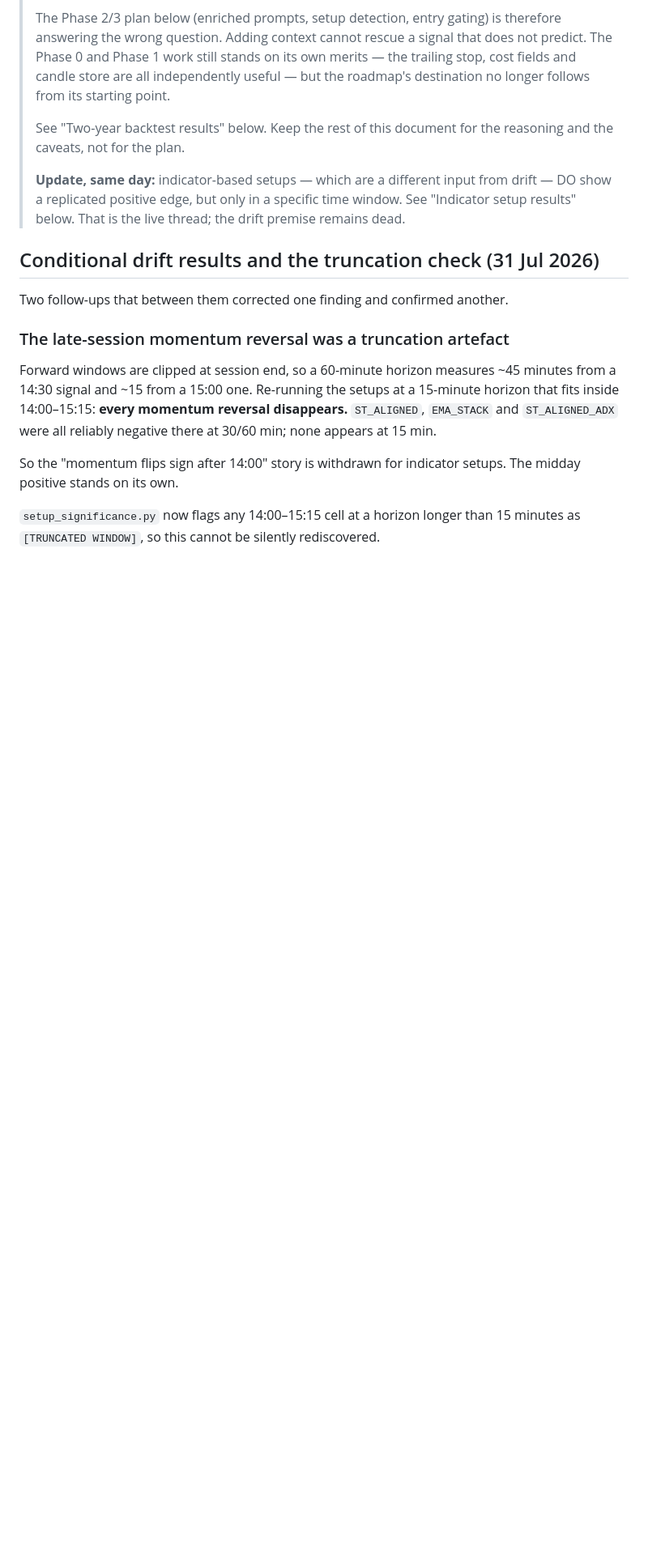
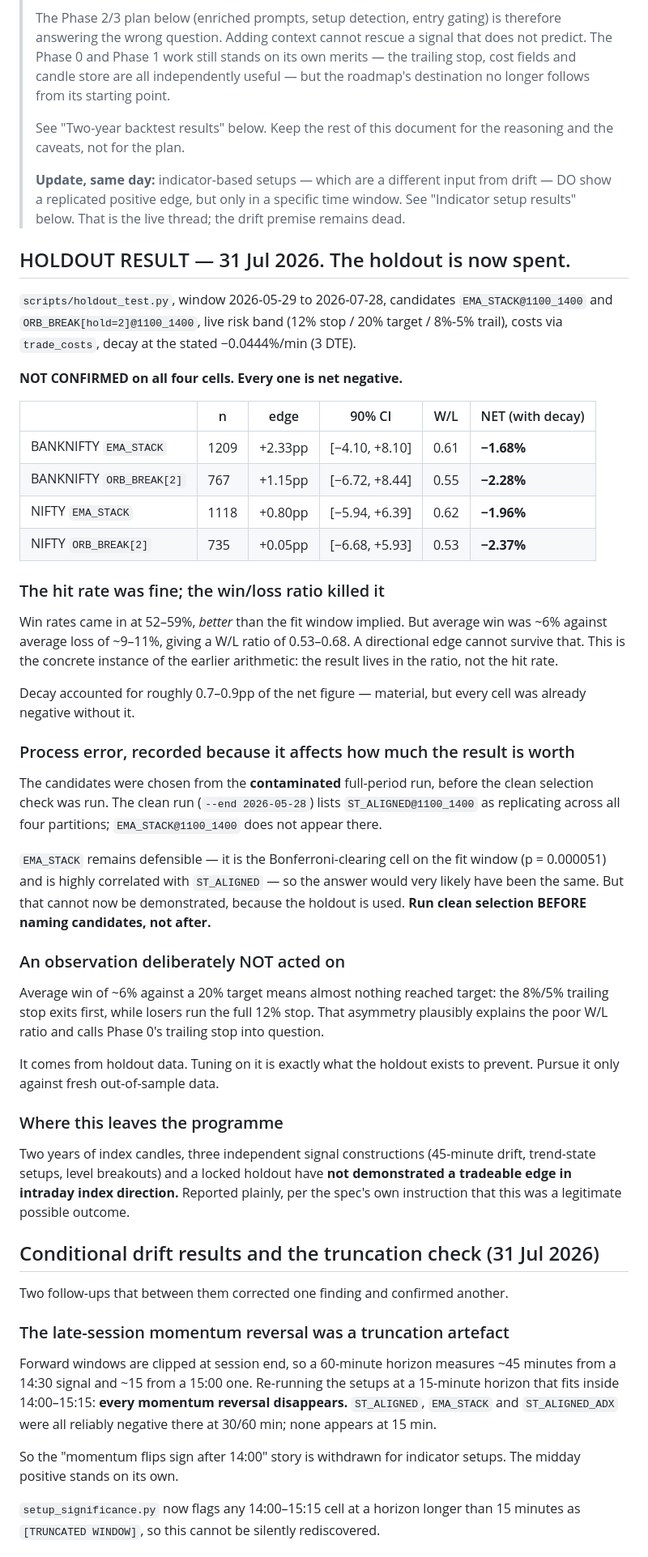
Before and after one commit to SecureByChaos/tradingview-bot, a Markdown page: docs/ai-origination-roadmap.md, the part around the change. Shown at 81% size. Rendered like a GitHub page; blank space fills up the shorter version.

Commit message:
Record holdout result: not confirmed, net negative on all cells
Holdout run and spent (data/holdout_record.json), window 2026-05-29 to 2026-07-28. Both candidates NOT CONFIRMED on both indices; all four cells net negative from −1.68% to −2.37% per trade after costs and decay.
Win rates were 52–59%, better than the fit window implied. The win/loss ratio killed it at 0.53–0.68 — average win ~6% against average loss ~9–11%.
Recorded a process error: candidates were named from the contaminated full-period run before the clean-selection check was run, and clean selection points at ST_ALIGNED@1100_1400 rather than EMA_STACK@1100_1400. The result is likely unaffected given the two are highly correlated, but that can no longer be demonstrated.
Flagged, without acting on it, that average win of ~6% against a 20% target suggests the 8%/5% trailing stop is exiting before target while losers run the full stop. Acting on holdout data would defeat the holdout's purpose.
Updated CLAUDE.md with the result and an explicit warning that re-running the holdout retroactively invalidates it.

```diff
--- a/docs/ai-origination-roadmap.md
+++ b/docs/ai-origination-roadmap.md
@@ -26,6 +26,59 @@ Status as of 30 Jul 2026.
 > **Update, same day:** indicator-based setups — which are a different input from drift —
 > DO show a replicated positive edge, but only in a specific time window. See "Indicator
 > setup results" below. That is the live thread; the drift premise remains dead.
+
+## HOLDOUT RESULT — 31 Jul 2026. The holdout is now spent.
+
+`scripts/holdout_test.py`, window 2026-05-29 to 2026-07-28, candidates
+`EMA_STACK@1100_1400` and `ORB_BREAK[hold=2]@1100_1400`, live risk band
+(12% stop / 20% target / 8%-5% trail), costs via `trade_costs`, decay at the stated
+−0.0444%/min (3 DTE).
+
+**NOT CONFIRMED on all four cells. Every one is net negative.**
+
+| | n | edge | 90% CI | W/L | NET (with decay) |
+|---|---|---|---|---|---|
+| BANKNIFTY `EMA_STACK` | 1209 | +2.33pp | [−4.10, +8.10] | 0.61 | **−1.68%** |
+| BANKNIFTY `ORB_BREAK[2]` | 767 | +1.15pp | [−6.72, +8.44] | 0.55 | **−2.28%** |
+| NIFTY `EMA_STACK` | 1118 | +0.80pp | [−5.94, +6.39] | 0.62 | **−1.96%** |
+| NIFTY `ORB_BREAK[2]` | 735 | +0.05pp | [−6.68, +5.93] | 0.53 | **−2.37%** |
+
+### The hit rate was fine; the win/loss ratio killed it
+
+Win rates came in at 52–59%, *better* than the fit window implied. But average win was
+~6% against average loss of ~9–11%, giving a W/L ratio of 0.53–0.68. A directional edge
+cannot survive that. This is the concrete instance of the earlier arithmetic: the result
+lives in the ratio, not the hit rate.
+
+Decay accounted for roughly 0.7–0.9pp of the net figure — material, but every cell was
+already negative without it.
+
+### Process error, recorded because it affects how much the result is worth
+
+The candidates were chosen from the **contaminated** full-period run, before the clean
+selection check was run. The clean run (`--end 2026-05-28`) lists `ST_ALIGNED@1100_1400`
+as replicating across all four partitions; `EMA_STACK@1100_1400` does not appear there.
+
+`EMA_STACK` remains defensible — it is the Bonferroni-clearing cell on the fit window
+(p = 0.000051) and is highly correlated with `ST_ALIGNED` — so the answer would very
+likely have been the same. But that cannot now be demonstrated, because the holdout is
+used. **Run clean selection BEFORE naming candidates, not after.**
+
+### An observation deliberately NOT acted on
+
+Average win of ~6% against a 20% target means almost nothing reached target: the 8%/5%
+trailing stop exits first, while losers run the full 12% stop. That asymmetry plausibly
+explains the poor W/L ratio and calls Phase 0's trailing stop into question.
+
+It comes from holdout data. Tuning on it is exactly what the holdout exists to prevent.
+Pursue it only against fresh out-of-sample data.
+
+### Where this leaves the programme
+
+Two years of index candles, three independent signal constructions (45-minute drift,
+trend-state setups, level breakouts) and a locked holdout have **not demonstrated a
+tradeable edge in intraday index direction.** Reported plainly, per the spec's own
+instruction that this was a legitimate possible outcome.
 
 ## Conditional drift results and the truncation check (31 Jul 2026)
 
```
Also changed, not shown: CLAUDE.md (+17 -1 lines).
